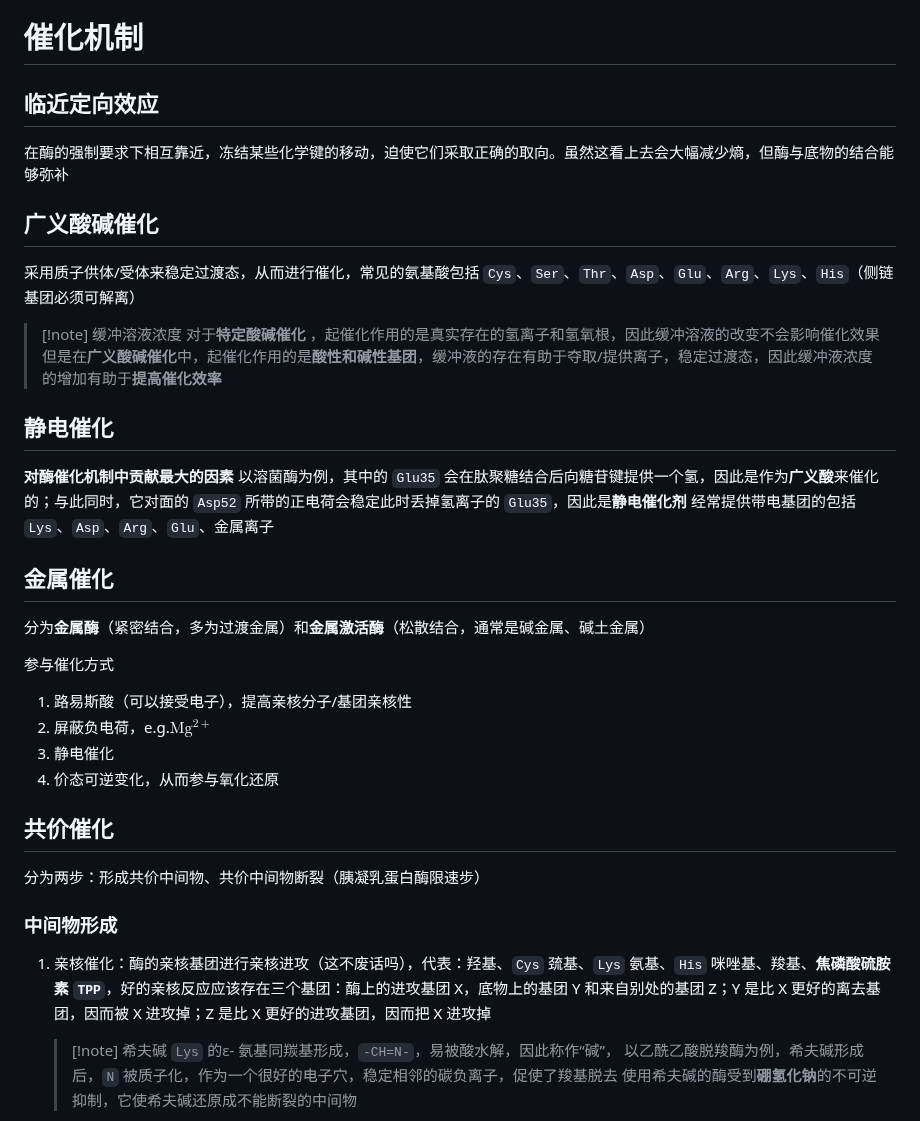
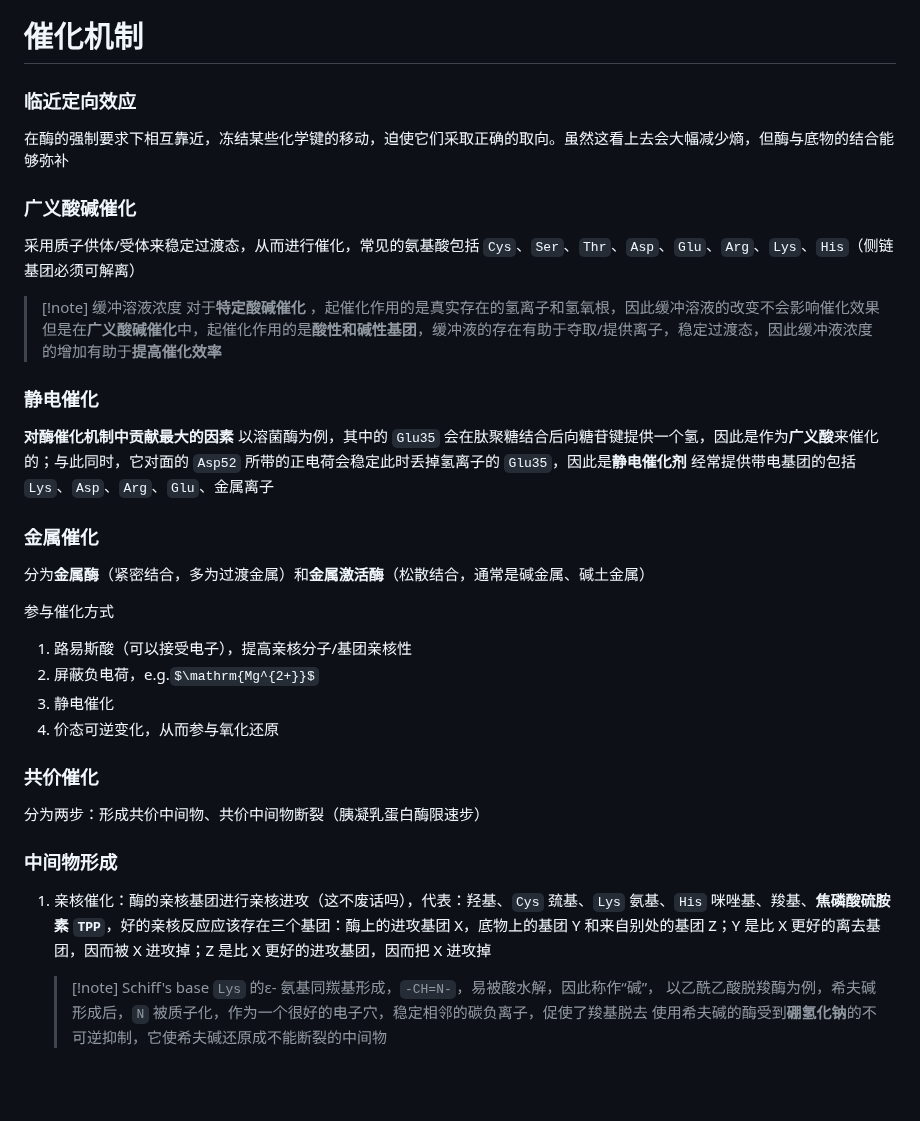
Before and after one commit to ChickenHu/notebook, a Markdown page: Biochemistry/代谢.md, the part around the change. Drawn GitHub-style; some formulas as TeX source; blank space fills up the shorter version.

Commit message:
vault backup: 2024-12-31 18:30:36 from
Affected files:
Biochemistry/代谢.md

```diff
--- a/Biochemistry/代谢.md
+++ b/Biochemistry/代谢.md
@@ -200,11 +200,12 @@ $n=2$, 例如二聚、皂化、$HI$ 的分解
 #### 共价调节 (略)
 #### 同工酶 (略)
 # 催化机制
-## 临近定向效应
+
+### 临近定向效应
 
 在酶的强制要求下相互靠近，冻结某些化学键的移动，迫使它们采取正确的取向。虽然这看上去会大幅减少熵，但酶与底物的结合能够弥补
 
-## 广义酸碱催化
+### 广义酸碱催化
 
 采用质子供体/受体来稳定过渡态，从而进行催化，常见的氨基酸包括 `Cys`、`Ser`、`Thr`、`Asp`、`Glu`、`Arg`、`Lys`、`His`（侧链基团必须可解离）
 
@@ -212,11 +213,11 @@ $n=2$, 例如二聚、皂化、$HI$ 的分解
 > 对于**特定酸碱催化** ，起催化作用的是真实存在的氢离子和氢氧根，因此缓冲溶液的改变不会影响催化效果
 > 但是在**广义酸碱催化**中，起催化作用的是**酸性和碱性基团**，缓冲液的存在有助于夺取/提供离子，稳定过渡态，因此缓冲液浓度的增加有助于**提高催化效率**
 
-## 静电催化
+### 静电催化
 **对酶催化机制中贡献最大的因素**
 以溶菌酶为例，其中的 `Glu35` 会在肽聚糖结合后向糖苷键提供一个氢，因此是作为**广义酸**来催化的；与此同时，它对面的 `Asp52` 所带的正电荷会稳定此时丢掉氢离子的 `Glu35`，因此是**静电催化剂**
 经常提供带电基团的包括 `Lys`、`Asp`、`Arg`、`Glu`、金属离子
-## 金属催化
+### 金属催化
 
 分为**金属酶**（紧密结合，多为过渡金属）和**金属激活酶**（松散结合，通常是碱金属、碱土金属）
 
@@ -226,14 +227,14 @@ $n=2$, 例如二聚、皂化、$HI$ 的分解
 2. 屏蔽负电荷，e.g.$\mathrm{Mg^{2+}}$
 3. 静电催化
 4. 价态可逆变化，从而参与氧化还原
-## 共价催化
+### 共价催化
 
 分为两步：形成共价中间物、共价中间物断裂（胰凝乳蛋白酶限速步）
 
 ### 中间物形成
 1. 亲核催化：酶的亲核基团进行亲核进攻（这不废话吗），代表：羟基、`Cys` 巯基、`Lys` 氨基、`His` 咪唑基、羧基、**焦磷酸硫胺素 `TPP`**，好的亲核反应应该存在三个基团：酶上的进攻基团 X，底物上的基团 Y 和来自别处的基团 Z；Y 是比 X 更好的离去基团，因而被 X 进攻掉；Z 是比 X 更好的进攻基团，因而把 X 进攻掉
 
-   > [!note] 希夫碱
+   > [!note] Schiff's base
    > `Lys` 的ε- 氨基同羰基形成，`-CH=N-`，易被酸水解，因此称作“碱”，
    > 以乙酰乙酸脱羧酶为例，希夫碱形成后，`N` 被质子化，作为一个很好的电子穴，稳定相邻的碳负离子，促使了羧基脱去
    > 使用希夫碱的酶受到**硼氢化钠**的不可逆抑制，它使希夫碱还原成不能断裂的中间物
```
